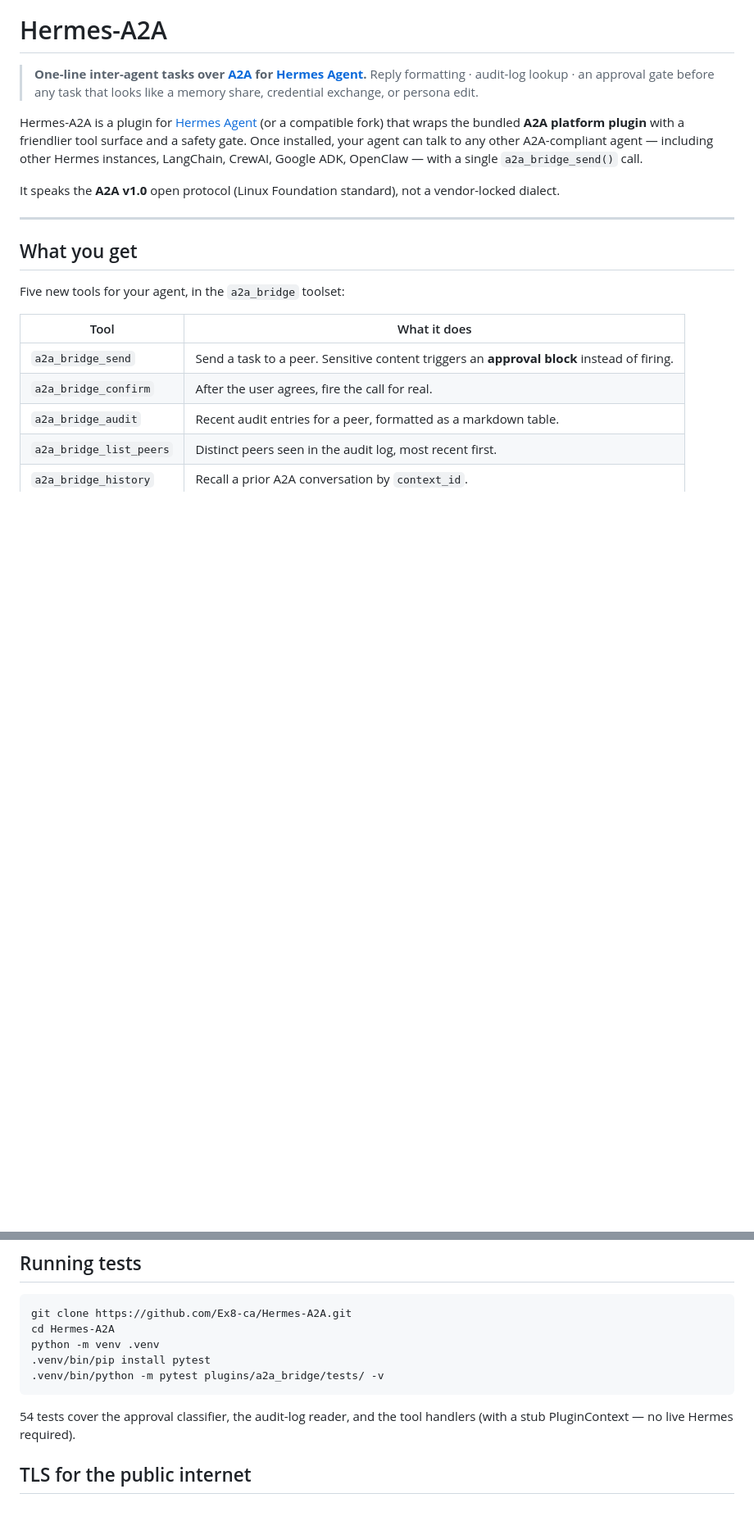
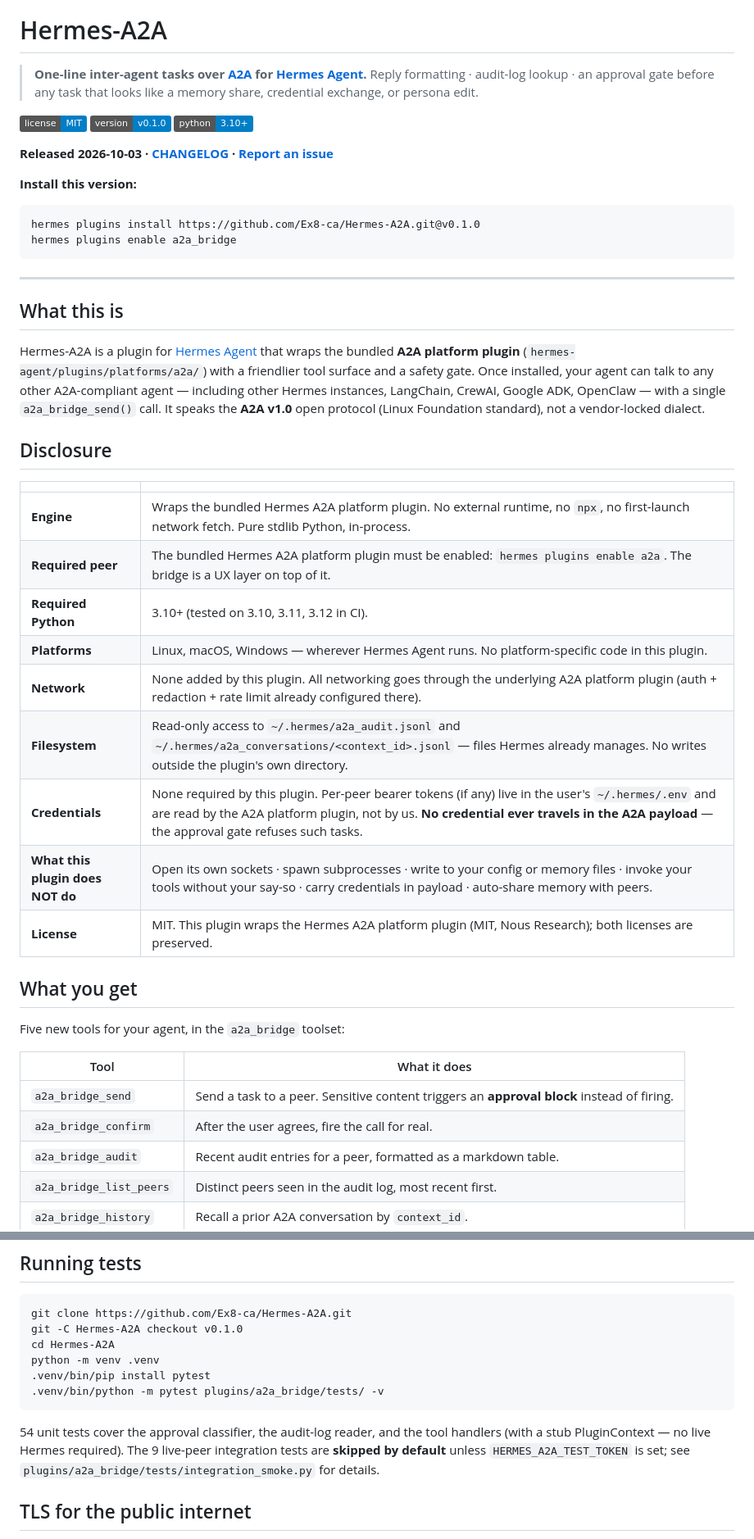
Before and after one commit to Ex8-ca/Hermes-A2A, a Markdown page: README.md, 2 parts joined by grey strips. Shown at 82% size. GitHub-like rendering; badges without logos; blank space fills up the shorter version.

````diff
--- a/README.md
+++ b/README.md
@@ -3,11 +3,36 @@
 > **One-line inter-agent tasks over [A2A](https://a2a-protocol.org) for [Hermes Agent](https://nousresearch.com).**
 > Reply formatting · audit-log lookup · an approval gate before any task that looks like a memory share, credential exchange, or persona edit.
 
-Hermes-A2A is a plugin for [Hermes Agent](https://github.com/just-every/hermes-agent) (or a compatible fork) that wraps the bundled **A2A platform plugin** with a friendlier tool surface and a safety gate. Once installed, your agent can talk to any other A2A-compliant agent — including other Hermes instances, LangChain, CrewAI, Google ADK, OpenClaw — with a single `a2a_bridge_send()` call.
+[![License: MIT](https://img.shields.io/badge/license-MIT-blue.svg)](LICENSE) [![Version v0.1.0](https://img.shields.io/badge/version-v0.1.0-blue.svg)](https://github.com/Ex8-ca/Hermes-A2A/releases/tag/v0.1.0) [![Python 3.10+](https://img.shields.io/badge/python-3.10+-blue.svg)](pyproject.toml)
 
-It speaks the **A2A v1.0** open protocol (Linux Foundation standard), not a vendor-locked dialect.
+**Released 2026-10-03 · [CHANGELOG](CHANGELOG.md) · [Report an issue](https://github.com/Ex8-ca/Hermes-A2A/issues)**
+
+**Install this version:**
+
+```bash
+hermes plugins install https://github.com/Ex8-ca/Hermes-A2A.git@v0.1.0
+hermes plugins enable a2a_bridge
+```
 
 ---
+
+## What this is
+
+Hermes-A2A is a plugin for [Hermes Agent](https://github.com/just-every/hermes-agent) that wraps the bundled **A2A platform plugin** (`hermes-agent/plugins/platforms/a2a/`) with a friendlier tool surface and a safety gate. Once installed, your agent can talk to any other A2A-compliant agent — including other Hermes instances, LangChain, CrewAI, Google ADK, OpenClaw — with a single `a2a_bridge_send()` call. It speaks the **A2A v1.0** open protocol (Linux Foundation standard), not a vendor-locked dialect.
+
+## Disclosure
+
+| | |
+|---|---|
+| **Engine** | Wraps the bundled Hermes A2A platform plugin. No external runtime, no `npx`, no first-launch network fetch. Pure stdlib Python, in-process. |
+| **Required peer** | The bundled Hermes A2A platform plugin must be enabled: `hermes plugins enable a2a`. The bridge is a UX layer on top of it. |
+| **Required Python** | 3.10+ (tested on 3.10, 3.11, 3.12 in CI). |
+| **Platforms** | Linux, macOS, Windows — wherever Hermes Agent runs. No platform-specific code in this plugin. |
+| **Network** | None added by this plugin. All networking goes through the underlying A2A platform plugin (auth + redaction + rate limit already configured there). |
+| **Filesystem** | Read-only access to `~/.hermes/a2a_audit.jsonl` and `~/.hermes/a2a_conversations/<context_id>.jsonl` — files Hermes already manages. No writes outside the plugin's own directory. |
+| **Credentials** | None required by this plugin. Per-peer bearer tokens (if any) live in the user's `~/.hermes/.env` and are read by the A2A platform plugin, not by us. **No credential ever travels in the A2A payload** — the approval gate refuses such tasks. |
+| **What this plugin does NOT do** | Open its own sockets · spawn subprocesses · write to your config or memory files · invoke your tools without your say-so · carry credentials in payload · auto-share memory with peers. |
+| **License** | MIT. This plugin wraps the Hermes A2A platform plugin (MIT, Nous Research); both licenses are preserved. |
 
 ## What you get
 
@@ -117,13 +139,14 @@ The peer must be a real A2A v1.0-compliant agent serving an Agent Card at `/.wel
 
 ```bash
 git clone https://github.com/Ex8-ca/Hermes-A2A.git
+git -C Hermes-A2A checkout v0.1.0
 cd Hermes-A2A
 python -m venv .venv
 .venv/bin/pip install pytest
 .venv/bin/python -m pytest plugins/a2a_bridge/tests/ -v
 ```
 
-54 tests cover the approval classifier, the audit-log reader, and the tool handlers (with a stub PluginContext — no live Hermes required).
+54 unit tests cover the approval classifier, the audit-log reader, and the tool handlers (with a stub PluginContext — no live Hermes required). The 9 live-peer integration tests are **skipped by default** unless `HERMES_A2A_TEST_TOKEN` is set; see `plugins/a2a_bridge/tests/integration_smoke.py` for details.
 
 ## TLS for the public internet
 
````
Also changed, not shown: other parts of README.md (+24 -26 lines).
